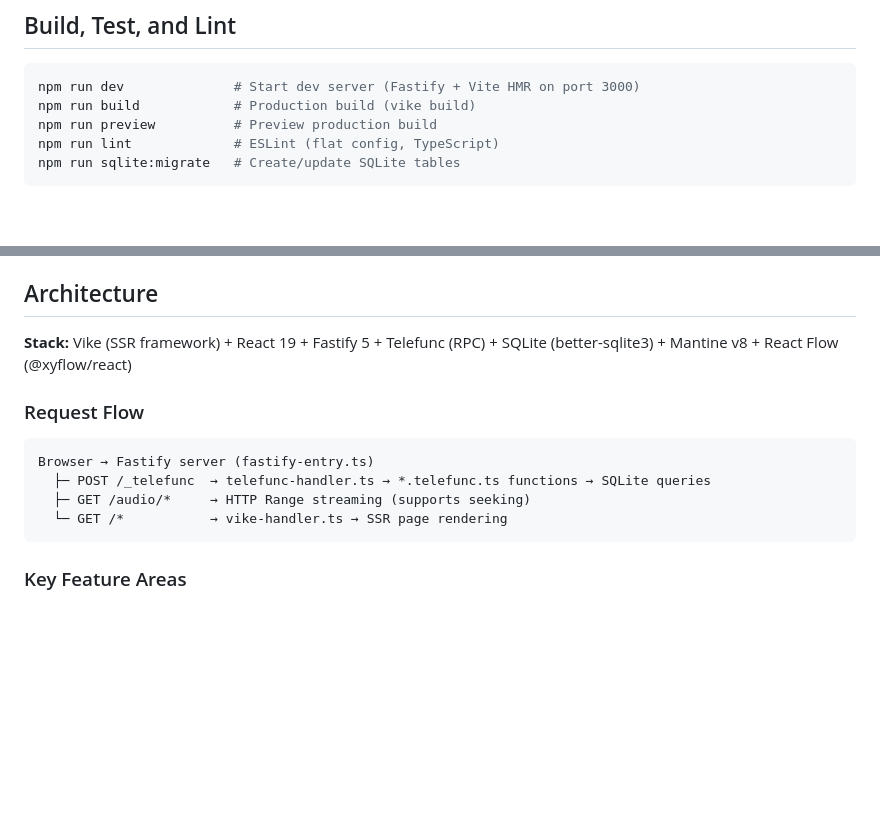
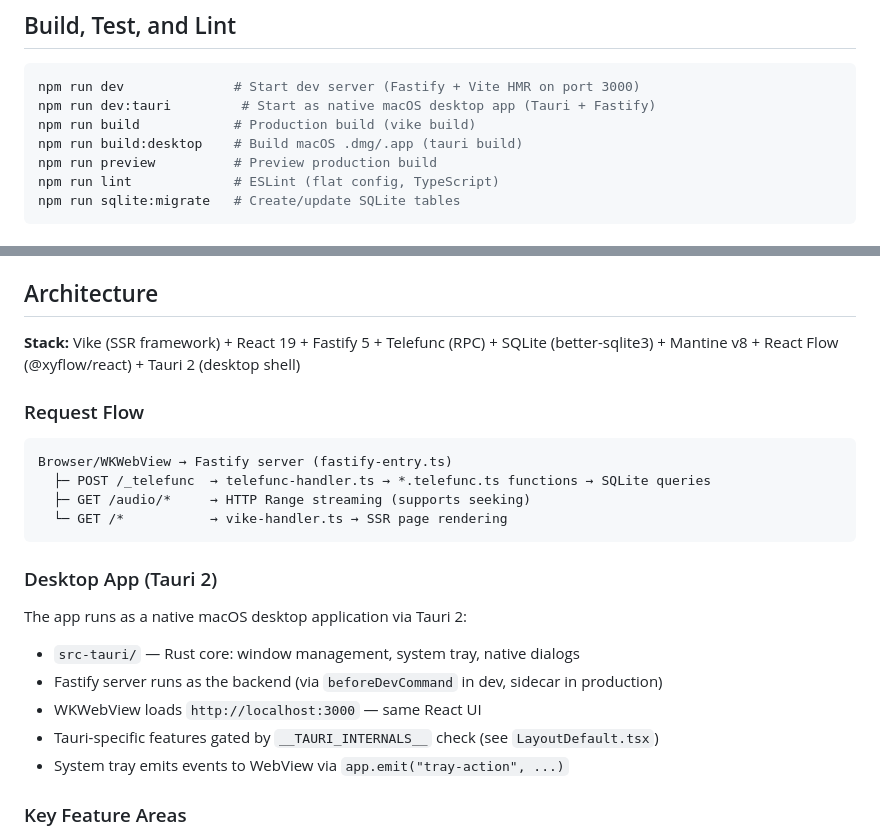
Before and after one commit to abossard/musicky, a Markdown page: .github/copilot-instructions.md, 2 parts joined by grey strips. Rendered like a GitHub page; blank space fills up the shorter version.

Commit message:
docs: update copilot instructions with Tauri desktop commands
- Add dev:tauri and build:desktop to build commands
- Add Desktop App (Tauri 2) architecture section
- Document Tauri-specific patterns (tray events, __TAURI_INTERNALS__)

Co-authored-by: Copilot <223556219+Copilot@users.noreply.github.com>

````diff
--- a/.github/copilot-instructions.md
+++ b/.github/copilot-instructions.md
@@ -4,7 +4,9 @@
 
 ```bash
 npm run dev              # Start dev server (Fastify + Vite HMR on port 3000)
+npm run dev:tauri         # Start as native macOS desktop app (Tauri + Fastify)
 npm run build            # Production build (vike build)
+npm run build:desktop    # Build macOS .dmg/.app (tauri build)
 npm run preview          # Preview production build
 npm run lint             # ESLint (flat config, TypeScript)
 npm run sqlite:migrate   # Create/update SQLite tables
@@ -29,16 +31,25 @@ E2E tests run against `http://localhost:3000` (auto-started via Playwright's `we
 
 ## Architecture
 
-**Stack:** Vike (SSR framework) + React 19 + Fastify 5 + Telefunc (RPC) + SQLite (better-sqlite3) + Mantine v8 + React Flow (@xyflow/react)
+**Stack:** Vike (SSR framework) + React 19 + Fastify 5 + Telefunc (RPC) + SQLite (better-sqlite3) + Mantine v8 + React Flow (@xyflow/react) + Tauri 2 (desktop shell)
 
 ### Request Flow
 
 ```
-Browser → Fastify server (fastify-entry.ts)
+Browser/WKWebView → Fastify server (fastify-entry.ts)
   ├─ POST /_telefunc  → telefunc-handler.ts → *.telefunc.ts functions → SQLite queries
   ├─ GET /audio/*     → HTTP Range streaming (supports seeking)
   └─ GET /*           → vike-handler.ts → SSR page rendering
 ```
+
+### Desktop App (Tauri 2)
+
+The app runs as a native macOS desktop application via Tauri 2:
+- `src-tauri/` — Rust core: window management, system tray, native dialogs
+- Fastify server runs as the backend (via `beforeDevCommand` in dev, sidecar in production)
+- WKWebView loads `http://localhost:3000` — same React UI
+- Tauri-specific features gated by `__TAURI_INTERNALS__` check (see `LayoutDefault.tsx`)
+- System tray emits events to WebView via `app.emit("tray-action", ...)`
 
 ### Key Feature Areas
 
````
